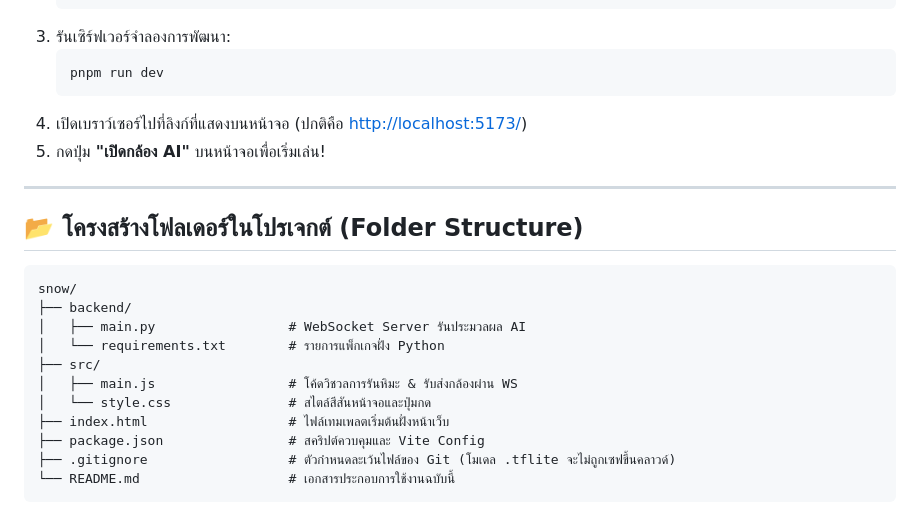
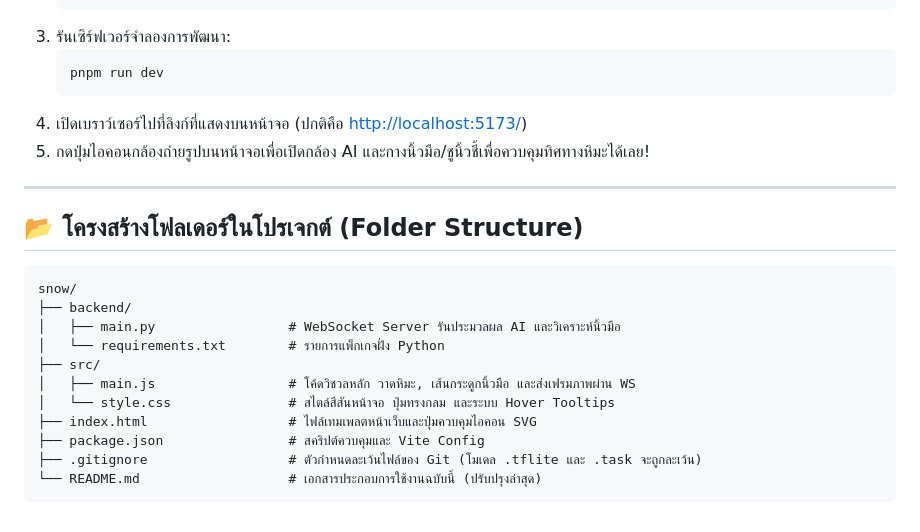
Before and after one commit to vanoralin/snow-interactive-visual-art, a Markdown page: README.md, the part around one of its changes. Drawn GitHub-style.

````diff
--- a/README.md
+++ b/README.md
@@ -80,7 +82,7 @@
    pnpm run dev
    ```
 4. เปิดเบราว์เซอร์ไปที่ลิงก์ที่แสดงบนหน้าจอ (ปกติคือ [http://localhost:5173/](http://localhost:5173/))
-5. กดปุ่ม **"เปิดกล้อง AI"** บนหน้าจอเพื่อเริ่มเล่น!
+5. กดปุ่มไอคอนกล้องถ่ายรูปบนหน้าจอเพื่อเปิดกล้อง AI และกางนิ้วมือ/ชูนิ้วชี้เพื่อควบคุมทิศทางหิมะได้เลย!
 
 ---
 
@@ -89,13 +91,13 @@
 ```
 snow/
 ├── backend/
-│   ├── main.py                 # WebSocket Server รันประมวลผล AI
+│   ├── main.py                 # WebSocket Server รันประมวลผล AI และวิเคราะห์นิ้วมือ
 │   └── requirements.txt        # รายการแพ็กเกจฝั่ง Python
 ├── src/
-│   ├── main.js                 # โค้ดวิชวลการรันหิมะ & รับส่งกล้องผ่าน WS
-│   └── style.css               # สไตล์สีสันหน้าจอและปุ่มกด
-├── index.html                  # ไฟล์เทมเพลตเริ่มต้นฝั่งหน้าเว็บ
+│   ├── main.js                 # โค้ดวิชวลหลัก วาดหิมะ, เส้นกระดูกนิ้วมือ และส่งเฟรมภาพผ่าน WS
+│   └── style.css               # สไตล์สีสันหน้าจอ ปุ่มทรงกลม และระบบ Hover Tooltips
+├── index.html                  # ไฟล์เทมเพลตหน้าเว็บและปุ่มควบคุมไอคอน SVG
 ├── package.json                # สคริปต์ควบคุมและ Vite Config
-├── .gitignore                  # ตัวกำหนดละเว้นไฟล์ของ Git (โมเดล .tflite จะไม่ถูกเซฟขึ้นคลาวด์)
-└── README.md                   # เอกสารประกอบการใช้งานฉบับนี้
+├── .gitignore                  # ตัวกำหนดละเว้นไฟล์ของ Git (โมเดล .tflite และ .task จะถูกละเว้น)
+└── README.md                   # เอกสารประกอบการใช้งานฉบับนี้ (ปรับปรุงล่าสุด)
 ```
````
Also changed, not shown: other parts of README.md (+20 -18 lines).
